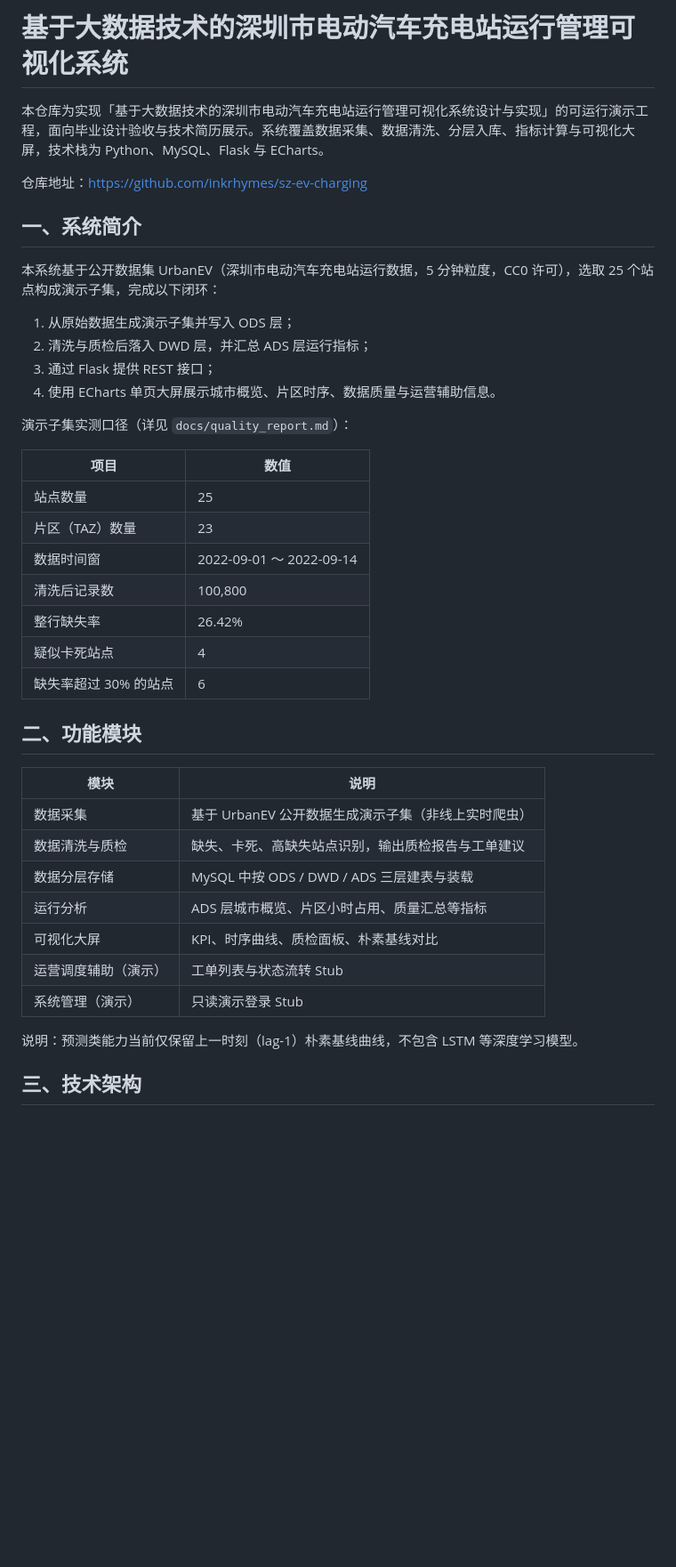
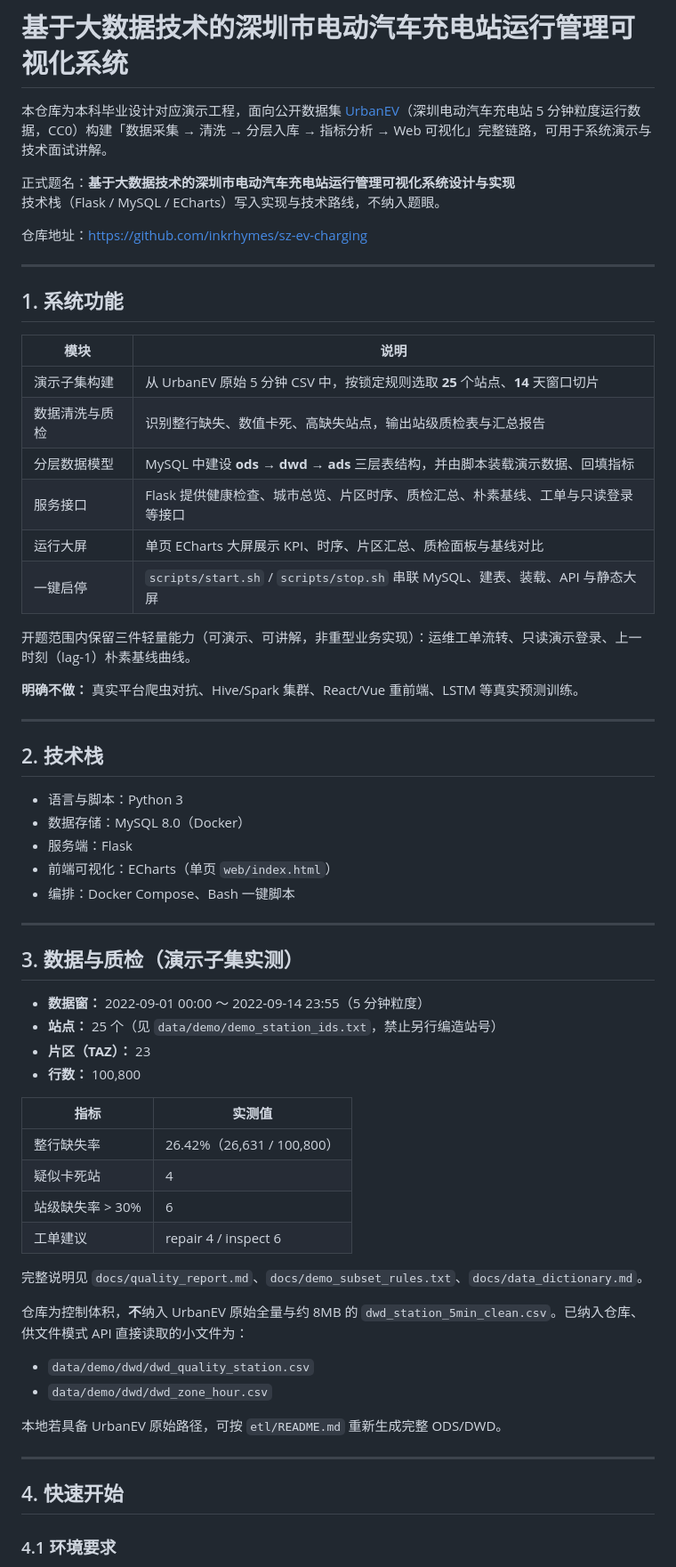
Before and after one commit to inkrhymes/sz-ev-charging, a Markdown page: README.md, the part around one of its changes. Shown at 89% size. Drawn GitHub-style; blank space fills up the shorter version.

Commit message:
docs: rewrite README in formal project style
Replace the informal team scratch README with a structured
overview aligned to the thesis title, tech route, metrics,
quick start, and API summary.

```diff
--- a/README.md
+++ b/README.md
@@ -1,42 +1,67 @@
 # 基于大数据技术的深圳市电动汽车充电站运行管理可视化系统
 
-本仓库为实现「基于大数据技术的深圳市电动汽车充电站运行管理可视化系统设计与实现」的可运行演示工程，面向毕业设计验收与技术简历展示。系统覆盖数据采集、数据清洗、分层入库、指标计算与可视化大屏，技术栈为 Python、MySQL、Flask 与 ECharts。
+本仓库为本科毕业设计对应演示工程，面向公开数据集 [UrbanEV](https://github.com/)（深圳电动汽车充电站 5 分钟粒度运行数据，CC0）构建「数据采集 → 清洗 → 分层入库 → 指标分析 → Web 可视化」完整链路，可用于系统演示与技术面试讲解。
+
+正式题名：**基于大数据技术的深圳市电动汽车充电站运行管理可视化系统设计与实现**
+技术栈（Flask / MySQL / ECharts）写入实现与技术路线，不纳入题眼。
 
 仓库地址：https://github.com/inkrhymes/sz-ev-charging
 
-## 一、系统简介
+---
 
-本系统基于公开数据集 UrbanEV（深圳市电动汽车充电站运行数据，5 分钟粒度，CC0 许可），选取 25 个站点构成演示子集，完成以下闭环：
-
-1. 从原始数据生成演示子集并写入 ODS 层；
-2. 清洗与质检后落入 DWD 层，并汇总 ADS 层运行指标；
-3. 通过 Flask 提供 REST 接口；
-4. 使用 ECharts 单页大屏展示城市概览、片区时序、数据质量与运营辅助信息。
-
-演示子集实测口径（详见 `docs/quality_report.md`）：
-
-| 项目 | 数值 |
-|------|------|
-| 站点数量 | 25 |
-| 片区（TAZ）数量 | 23 |
-| 数据时间窗 | 2022-09-01 ～ 2022-09-14 |
-| 清洗后记录数 | 100,800 |
-| 整行缺失率 | 26.42% |
-| 疑似卡死站点 | 4 |
-| 缺失率超过 30% 的站点 | 6 |
-
-## 二、功能模块
+## 1. 系统功能
 
 | 模块 | 说明 |
 |------|------|
-| 数据采集 | 基于 UrbanEV 公开数据生成演示子集（非线上实时爬虫） |
-| 数据清洗与质检 | 缺失、卡死、高缺失站点识别，输出质检报告与工单建议 |
-| 数据分层存储 | MySQL 中按 ODS / DWD / ADS 三层建表与装载 |
-| 运行分析 | ADS 层城市概览、片区小时占用、质量汇总等指标 |
-| 可视化大屏 | KPI、时序曲线、质检面板、朴素基线对比 |
-| 运营调度辅助（演示） | 工单列表与状态流转 Stub |
-| 系统管理（演示） | 只读演示登录 Stub |
+| 演示子集构建 | 从 UrbanEV 原始 5 分钟 CSV 中，按锁定规则选取 **25** 个站点、**14** 天窗口切片 |
+| 数据清洗与质检 | 识别整行缺失、数值卡死、高缺失站点，输出站级质检表与汇总报告 |
+| 分层数据模型 | MySQL 中建设 **ods → dwd → ads** 三层表结构，并由脚本装载演示数据、回填指标 |
+| 服务接口 | Flask 提供健康检查、城市总览、片区时序、质检汇总、朴素基线、工单与只读登录等接口 |
+| 运行大屏 | 单页 ECharts 大屏展示 KPI、时序、片区汇总、质检面板与基线对比 |
+| 一键启停 | `scripts/start.sh` / `scripts/stop.sh` 串联 MySQL、建表、装载、API 与静态大屏 |
 
-说明：预测类能力当前仅保留上一时刻（lag-1）朴素基线曲线，不包含 LSTM 等深度学习模型。
+开题范围内保留三件轻量能力（可演示、可讲解，非重型业务实现）：运维工单流转、只读演示登录、上一时刻（lag-1）朴素基线曲线。
 
-## 三、技术架构
+**明确不做：** 真实平台爬虫对抗、Hive/Spark 集群、React/Vue 重前端、LSTM 等真实预测训练。
+
+---
+
+## 2. 技术栈
+
+- 语言与脚本：Python 3
+- 数据存储：MySQL 8.0（Docker）
+- 服务端：Flask
+- 前端可视化：ECharts（单页 `web/index.html`）
+- 编排：Docker Compose、Bash 一键脚本
+
+---
+
+## 3. 数据与质检（演示子集实测）
+
+- **数据窗：** 2022-09-01 00:00 ～ 2022-09-14 23:55（5 分钟粒度）
+- **站点：** 25 个（见 `data/demo/demo_station_ids.txt`，禁止另行编造站号）
+- **片区（TAZ）：** 23
+- **行数：** 100,800
+
+| 指标 | 实测值 |
+|------|--------|
+| 整行缺失率 | 26.42%（26,631 / 100,800） |
+| 疑似卡死站 | 4 |
+| 站级缺失率 &gt; 30% | 6 |
+| 工单建议 | repair 4 / inspect 6 |
+
+完整说明见 `docs/quality_report.md`、`docs/demo_subset_rules.txt`、`docs/data_dictionary.md`。
+
+仓库为控制体积，**不**纳入 UrbanEV 原始全量与约 8MB 的 `dwd_station_5min_clean.csv`。已纳入仓库、供文件模式 API 直接读取的小文件为：
+
+- `data/demo/dwd/dwd_quality_station.csv`
+- `data/demo/dwd/dwd_zone_hour.csv`
+
+本地若具备 UrbanEV 原始路径，可按 `etl/README.md` 重新生成完整 ODS/DWD。
+
+---
+
+## 4. 快速开始
+
+### 4.1 环境要求
+
```
Also changed, not shown: other parts of README.md (+91 -89 lines).
